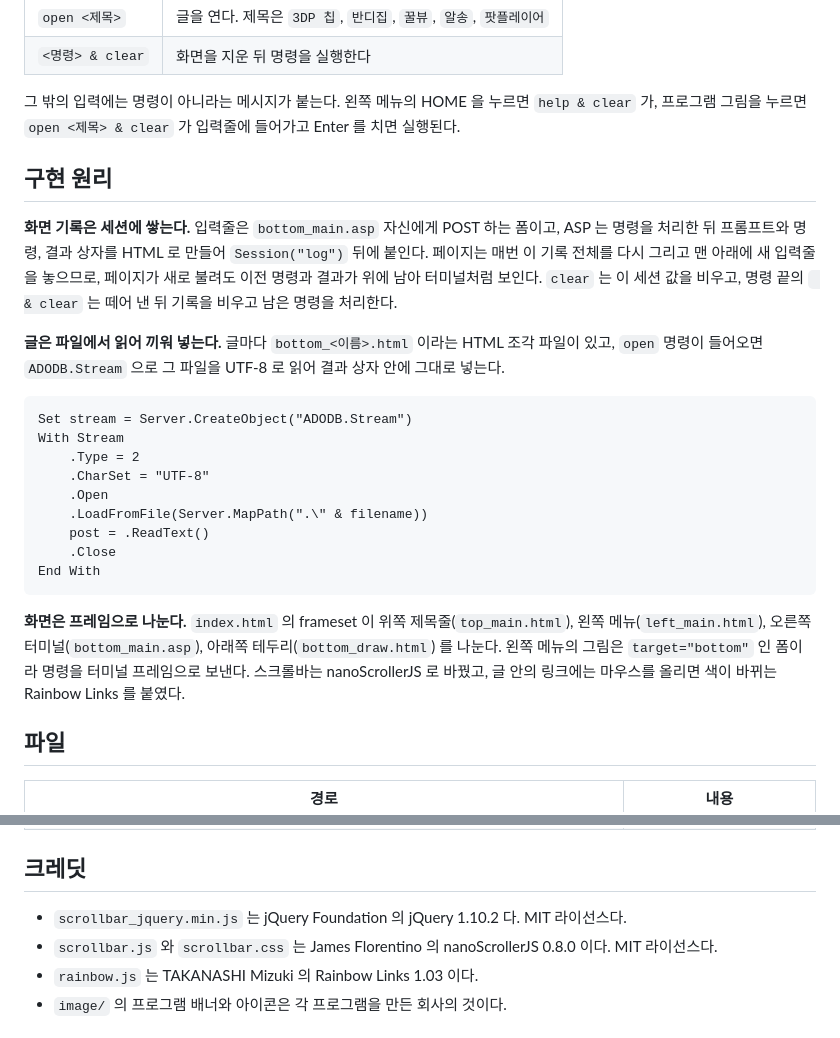
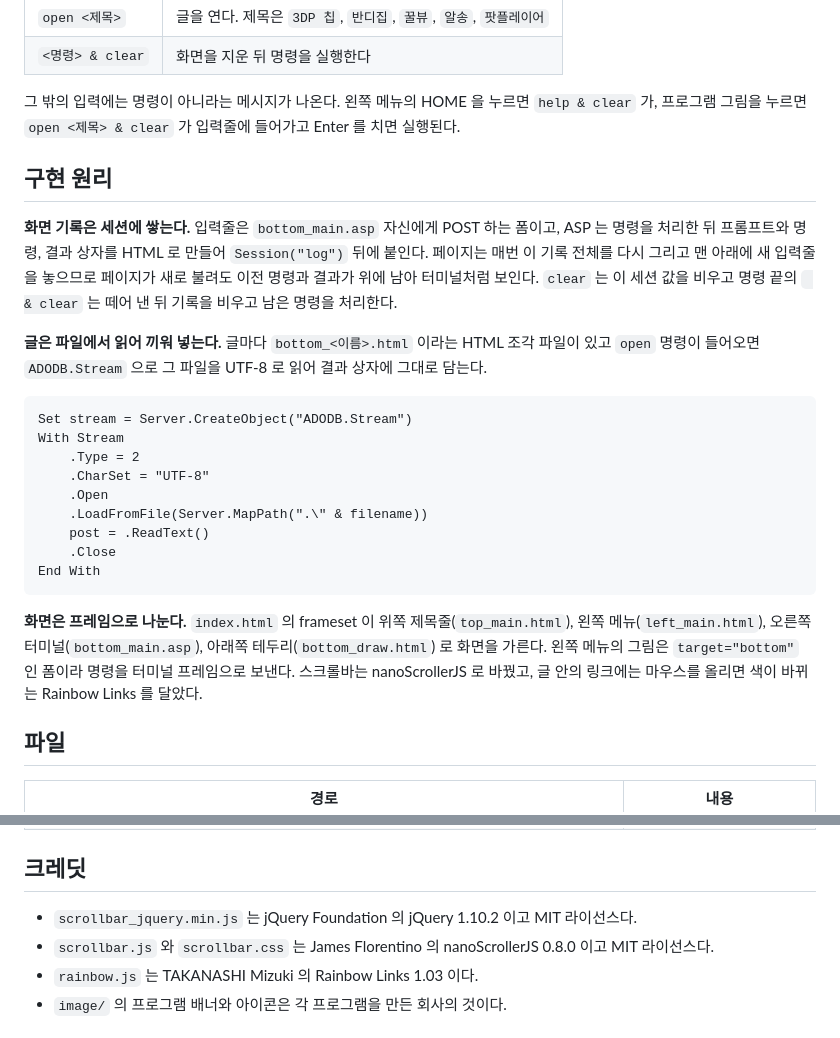
Before and after one commit to wnsrn3436/web-command-windows, a Markdown page: README.ko.md, 2 parts joined by grey strips. Drawn GitHub-style.

````diff
--- a/README.ko.md
+++ b/README.ko.md
@@ -24,14 +26,14 @@ ASP 를 실행할 수 있는 IIS 에 올려서 연다. Releases에서 받은 압
 | `open <제목>` | 글을 연다. 제목은 `3DP 칩`, `반디집`, `꿀뷰`, `알송`, `팟플레이어` |
 | `<명령> & clear` | 화면을 지운 뒤 명령을 실행한다 |
 
-그 밖의 입력에는 명령이 아니라는 메시지가 붙는다. 왼쪽 메뉴의 HOME 을 누르면 `help & clear` 가, 프로그램 그림을 누르면 `open <제목> & clear` 가 입력줄에 들어가고 Enter 를 치면 실행된다.
+그 밖의 입력에는 명령이 아니라는 메시지가 나온다. 왼쪽 메뉴의 HOME 을 누르면 `help & clear` 가, 프로그램 그림을 누르면 `open <제목> & clear` 가 입력줄에 들어가고 Enter 를 치면 실행된다.
 
 
 ## 구현 원리
 
-**화면 기록은 세션에 쌓는다.** 입력줄은 `bottom_main.asp` 자신에게 POST 하는 폼이고, ASP 는 명령을 처리한 뒤 프롬프트와 명령, 결과 상자를 HTML 로 만들어 `Session("log")` 뒤에 붙인다. 페이지는 매번 이 기록 전체를 다시 그리고 맨 아래에 새 입력줄을 놓으므로, 페이지가 새로 불려도 이전 명령과 결과가 위에 남아 터미널처럼 보인다. `clear` 는 이 세션 값을 비우고, 명령 끝의 ` & clear` 는 떼어 낸 뒤 기록을 비우고 남은 명령을 처리한다.
+**화면 기록은 세션에 쌓는다.** 입력줄은 `bottom_main.asp` 자신에게 POST 하는 폼이고, ASP 는 명령을 처리한 뒤 프롬프트와 명령, 결과 상자를 HTML 로 만들어 `Session("log")` 뒤에 붙인다. 페이지는 매번 이 기록 전체를 다시 그리고 맨 아래에 새 입력줄을 놓으므로 페이지가 새로 불려도 이전 명령과 결과가 위에 남아 터미널처럼 보인다. `clear` 는 이 세션 값을 비우고 명령 끝의 ` & clear` 는 떼어 낸 뒤 기록을 비우고 남은 명령을 처리한다.
 
-**글은 파일에서 읽어 끼워 넣는다.** 글마다 `bottom_<이름>.html` 이라는 HTML 조각 파일이 있고, `open` 명령이 들어오면 `ADODB.Stream` 으로 그 파일을 UTF-8 로 읽어 결과 상자 안에 그대로 넣는다.
+**글은 파일에서 읽어 끼워 넣는다.** 글마다 `bottom_<이름>.html` 이라는 HTML 조각 파일이 있고 `open` 명령이 들어오면 `ADODB.Stream` 으로 그 파일을 UTF-8 로 읽어 결과 상자에 그대로 담는다.
 
 ```asp
 Set stream = Server.CreateObject("ADODB.Stream")
@@ -45,7 +47,7 @@ With Stream
 End With
 ```
 
-**화면은 프레임으로 나눈다.** `index.html` 의 frameset 이 위쪽 제목줄(`top_main.html`), 왼쪽 메뉴(`left_main.html`), 오른쪽 터미널(`bottom_main.asp`), 아래쪽 테두리(`bottom_draw.html`) 를 나눈다. 왼쪽 메뉴의 그림은 `target="bottom"` 인 폼이라 명령을 터미널 프레임으로 보낸다. 스크롤바는 nanoScrollerJS 로 바꿨고, 글 안의 링크에는 마우스를 올리면 색이 바뀌는 Rainbow Links 를 붙였다.
+**화면은 프레임으로 나눈다.** `index.html` 의 frameset 이 위쪽 제목줄(`top_main.html`), 왼쪽 메뉴(`left_main.html`), 오른쪽 터미널(`bottom_main.asp`), 아래쪽 테두리(`bottom_draw.html`) 로 화면을 가른다. 왼쪽 메뉴의 그림은 `target="bottom"` 인 폼이라 명령을 터미널 프레임으로 보낸다. 스크롤바는 nanoScrollerJS 로 바꿨고, 글 안의 링크에는 마우스를 올리면 색이 바뀌는 Rainbow Links 를 달았다.
 
 
 ## 파일
@@ -68,8 +70,8 @@ End With
 
 ## 크레딧
 
-- `scrollbar_jquery.min.js` 는 jQuery Foundation 의 jQuery 1.10.2 다. MIT 라이선스다.
-- `scrollbar.js` 와 `scrollbar.css` 는 James Florentino 의 nanoScrollerJS 0.8.0 이다. MIT 라이선스다.
+- `scrollbar_jquery.min.js` 는 jQuery Foundation 의 jQuery 1.10.2 이고 MIT 라이선스다.
+- `scrollbar.js` 와 `scrollbar.css` 는 James Florentino 의 nanoScrollerJS 0.8.0 이고 MIT 라이선스다.
 - `rainbow.js` 는 TAKANASHI Mizuki 의 Rainbow Links 1.03 이다.
 - `image/` 의 프로그램 배너와 아이콘은 각 프로그램을 만든 회사의 것이다.
 
````
Also changed, not shown: other parts of README.ko.md (+2 -0 lines), README.md (+9 -7 lines).
